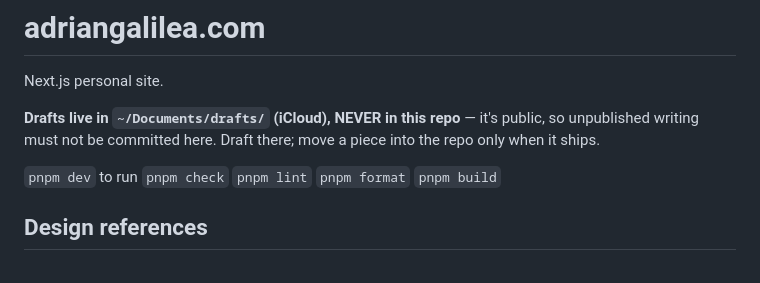
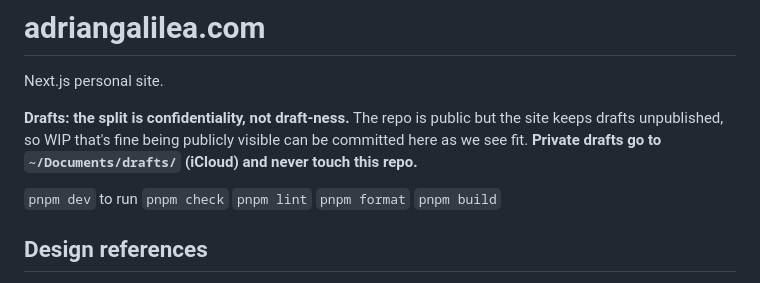
Before and after one commit to adriangalilea/adriangalilea.com, a Markdown page: CLAUDE.md, the part around the change. Drawn GitHub-style.

Commit message:
docs: drafts split is confidentiality, not draft-ness

```diff
--- a/CLAUDE.md
+++ b/CLAUDE.md
@@ -2,7 +2,7 @@
 
 Next.js personal site.
 
-**Drafts live in `~/Documents/drafts/` (iCloud), NEVER in this repo** — it's public, so unpublished writing must not be committed here. Draft there; move a piece into the repo only when it ships.
+**Drafts: the split is confidentiality, not draft-ness.** The repo is public but the site keeps drafts unpublished, so WIP that's fine being publicly visible can be committed here as we see fit. **Private drafts go to `~/Documents/drafts/` (iCloud) and never touch this repo.**
 
 `pnpm dev` to run
 `pnpm check`
```
